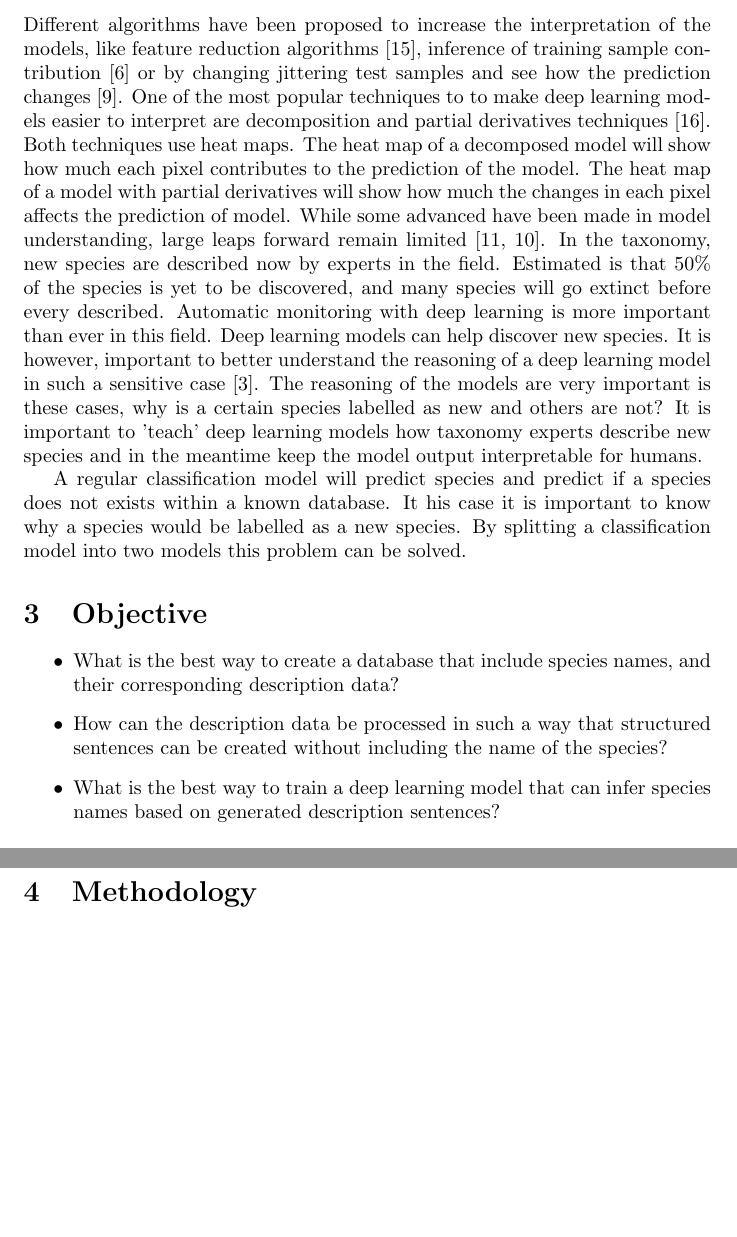
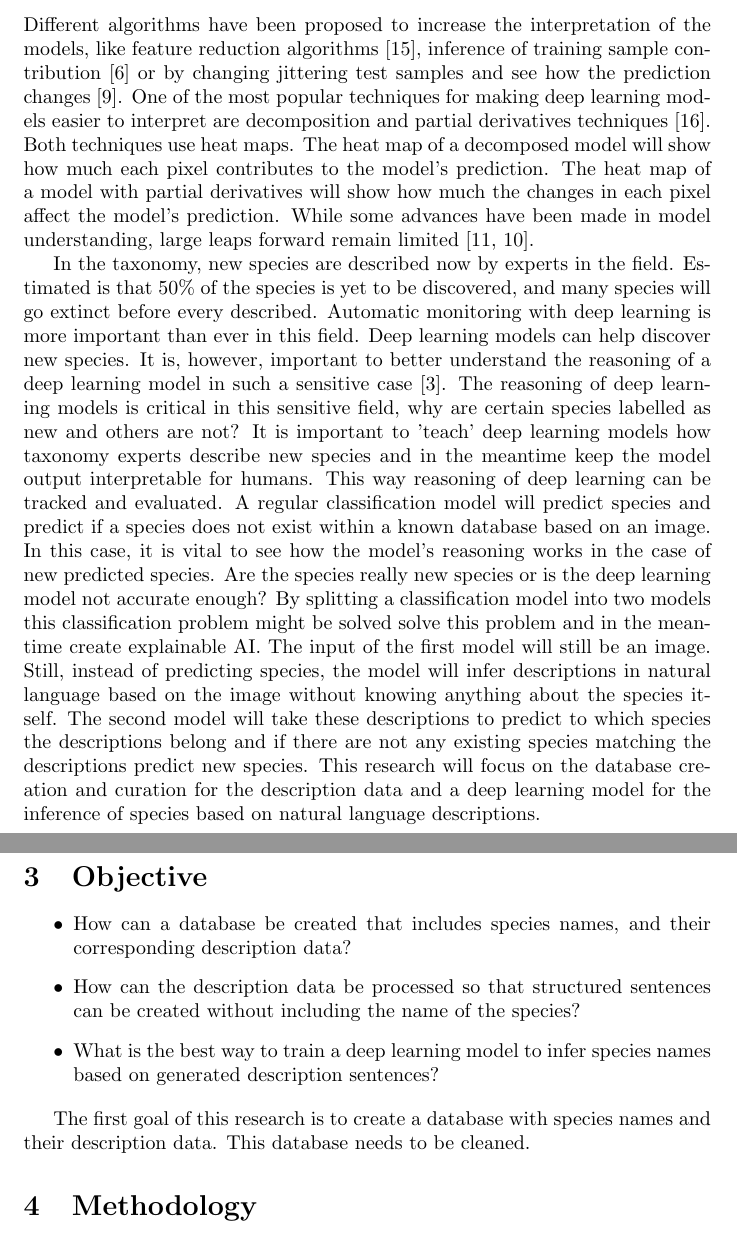
Before and after one commit to RobertvdV/GRS82000_eTaxonomist, a LaTeX document (main.tex): two parts of pages 2 and 3 of 5, joined at a grey line, cut so that both start at the same text, the shorter picture padded with empty space. Compiled offline with pdfLaTeX.

Commit message:
Update on Overleaf.

```diff
--- a/main.tex
+++ b/main.tex
@@ -44,35 +44,42 @@ When their behaviour is better understood, these insights could also lead to the
 
 \section{Research Gap}
 Different algorithms have been proposed to increase the interpretation of the models, like feature reduction algorithms \cite{ribeiro_why_2016}, inference of training sample contribution \cite{koh_understanding_2020} or by changing jittering test samples and see how the prediction changes \cite{li_understanding_2017}.
-One of the most popular techniques to to make deep learning models easier to interpret are decomposition and partial derivatives techniques \cite{samek_explainable_2017}.
+One of the most popular techniques for making deep learning models easier to interpret are decomposition and partial derivatives techniques \cite{samek_explainable_2017}.
 Both techniques use heat maps.
-The heat map of a decomposed model will show how much each pixel contributes to the prediction of the model.
-The heat map of a model with partial derivatives will show how much the changes in each pixel affects the prediction of model.
-While some advanced have been made in model understanding, large leaps forward remain limited \cite{lipton_mythos_2017, li_interpretable_2021}.
+The heat map of a decomposed model will show how much each pixel contributes to the model's prediction.
+The heat map of a model with partial derivatives will show how much the changes in each pixel affect the model's prediction.
+While some advances have been made in model understanding, large leaps forward remain limited \cite{lipton_mythos_2017, li_interpretable_2021}.
+
 In the taxonomy, new species are described now by experts in the field.
 Estimated is that 50\% of the species is yet to be discovered, and many species will go extinct before every described.
 Automatic monitoring with deep learning is more important than ever in this field.
 Deep learning models can help discover new species.
-It is however, important to better understand the reasoning of a deep learning model in such a sensitive case \cite{carvalho_machine_2019}.
-The reasoning of the models are very important is these cases, why is a certain species labelled as new and others are not?
+It is, however, important to better understand the reasoning of a deep learning model in such a sensitive case \cite{carvalho_machine_2019}.
+The reasoning of deep learning models is critical in this sensitive field, why are certain species labelled as new and others are not?
 It is important to 'teach' deep learning models how taxonomy experts describe new species and in the meantime keep the model output interpretable for humans.
-
-A regular classification model will predict species and predict if a species does not exists within a known database.
-It his case it is important to know why a species would be labelled as a new species.
-By splitting a classification model into two models this problem can be solved.
-
+This way reasoning of deep learning can be tracked and evaluated.
+A regular classification model will predict species and predict if a species does not exist within a known database based on an image.
+In this case, it is vital to see how the model's reasoning works in the case of new predicted species.
+Are the species really new species or is the deep learning model not accurate enough?
+By splitting a classification model into two models this classification problem might be solved solve this problem and in the meantime create explainable AI.
+The input of the first model will still be an image. Still, instead of predicting species, the model will infer descriptions in natural language based on the image without knowing anything about the species itself.
+The second model will take these descriptions to predict to which species the descriptions belong and if there are not any existing species matching the descriptions predict new species.
+This research will focus on the database creation and curation for the description data and a deep learning model for the inference of species based on natural language descriptions.
 
 
 
 \section{Objective}
+\begin{itemize}
+    \item How can a database be created that includes species names, and their corresponding description data?
+    \item How can the description data be processed so that structured sentences can be created without including the name of the species?
+    \item What is the best way to train a deep learning model to infer species names based on generated description sentences?
+\end{itemize}
 
-\begin{itemize}
-    \item What is the best way to create a database that include species names, and their corresponding description data?
-    \item How can the description data be processed in such a way that structured sentences can be created without including the name of the species?
-    \item What is the best way to train a deep learning model that can infer species names based on generated description sentences?
-\end{itemize}
+The first goal of this research is to create a database with species names and their description data.
+This database needs to be cleaned.
+
+
 \section{Methodology}
-
 %Transferlearning
 % The first is a visual-language hybrid model that takes an image as input and generates descriptions of the image in natural language using the vocabulary of expert taxonomists, but is not aware of species names.
 
```
Also changed, not shown: main.tex (12 more changed lines).
